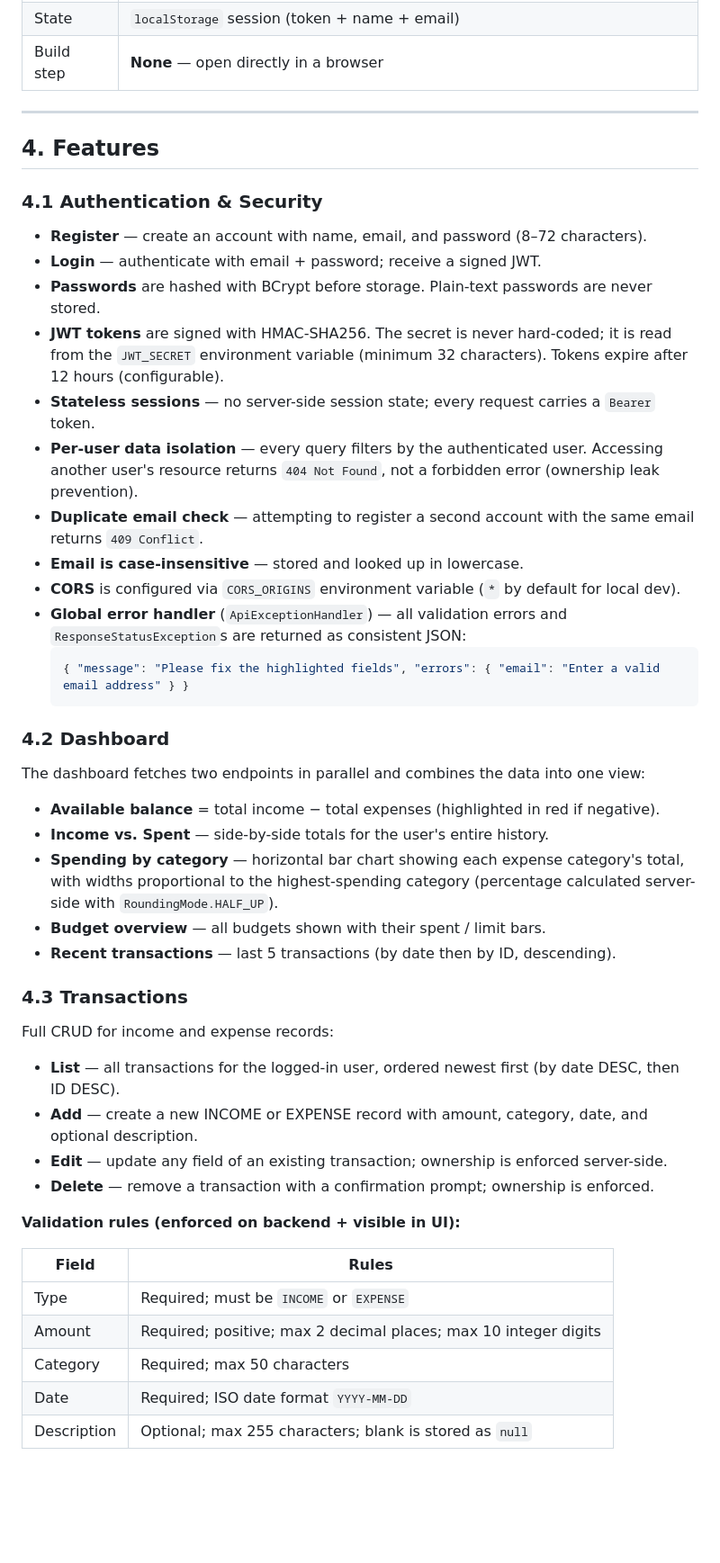
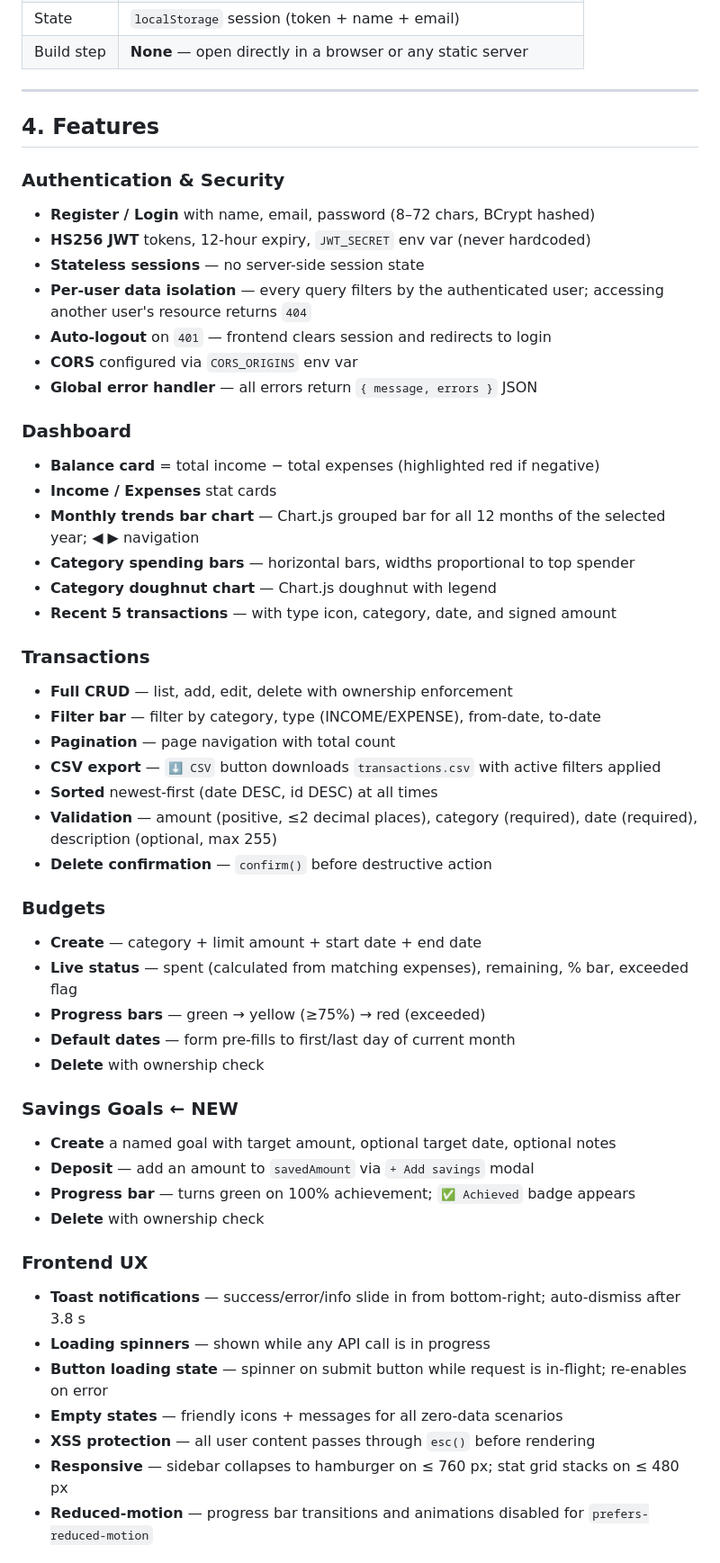
Before and after one commit to 24eg107g14-bit/EXPENSE_TRACKER, a Markdown page: README.md, the part around one of its changes. Shown at 90% size. Drawn GitHub-style; blank space fills up the shorter version.

Commit message:
docs: update README — savings goals, charts, CSV export, Swagger UI, updated API reference and test results

````diff
--- a/README.md
+++ b/README.md
@@ -143,52 +150,55 @@ pocketbook/                                  ← git root
 | State | `localStorage` session (token + name + email) |
-| Build step | **None** — open directly in a browser |
+| Build step | **None** — open directly in a browser or any static server |
 
 ---
 
 ## 4. Features
 
-### 4.1 Authentication & Security
+### Authentication & Security
+- **Register / Login** with name, email, password (8–72 chars, BCrypt hashed)
+- **HS256 JWT** tokens, 12-hour expiry, `JWT_SECRET` env var (never hardcoded)
+- **Stateless sessions** — no server-side session state
+- **Per-user data isolation** — every query filters by the authenticated user; accessing another user's resource returns `404`
+- **Auto-logout** on `401` — frontend clears session and redirects to login
+- **CORS** configured via `CORS_ORIGINS` env var
+- **Global error handler** — all errors return `{ message, errors }` JSON
 
-- **Register** — create an account with name, email, and password (8–72 characters).
-- **Login** — authenticate with email + password; receive a signed JWT.
-- **Passwords** are hashed with BCrypt before storage. Plain-text passwords are never stored.
-- **JWT tokens** are signed with HMAC-SHA256. The secret is never hard-coded; it is read from the `JWT_SECRET` environment variable (minimum 32 characters). Tokens expire after 12 hours (configurable).
-- **Stateless sessions** — no server-side session state; every request carries a `Bearer` token.
-- **Per-user data isolation** — every query filters by the authenticated user. Accessing another user's resource returns `404 Not Found`, not a forbidden error (ownership leak prevention).
-- **Duplicate email check** — attempting to register a second account with the same email returns `409 Conflict`.
-- **Email is case-insensitive** — stored and looked up in lowercase.
-- **CORS** is configured via `CORS_ORIGINS` environment variable (`*` by default for local dev).
-- **Global error handler** (`ApiExceptionHandler`) — all validation errors and `ResponseStatusException`s are returned as consistent JSON:
-  ```json
-  { "message": "Please fix the highlighted fields", "errors": { "email": "Enter a valid email address" } }
-  ```
+### Dashboard
+- **Balance card** = total income − total expenses (highlighted red if negative)
+- **Income / Expenses** stat cards
+- **Monthly trends bar chart** — Chart.js grouped bar for all 12 months of the selected year; ◀ ▶ navigation
+- **Category spending bars** — horizontal bars, widths proportional to top spender
+- **Category doughnut chart** — Chart.js doughnut with legend
+- **Recent 5 transactions** — with type icon, category, date, and signed amount
 
-### 4.2 Dashboard
+### Transactions
+- **Full CRUD** — list, add, edit, delete with ownership enforcement
+- **Filter bar** — filter by category, type (INCOME/EXPENSE), from-date, to-date
+- **Pagination** — page navigation with total count
+- **CSV export** — `⬇ CSV` button downloads `transactions.csv` with active filters applied
+- **Sorted** newest-first (date DESC, id DESC) at all times
+- **Validation** — amount (positive, ≤2 decimal places), category (required), date (required), description (optional, max 255)
+- **Delete confirmation** — `confirm()` before destructive action
 
-The dashboard fetches two endpoints in parallel and combines the data into one view:
+### Budgets
+- **Create** — category + limit amount + start date + end date
+- **Live status** — spent (calculated from matching expenses), remaining, % bar, exceeded flag
+- **Progress bars** — green → yellow (≥75%) → red (exceeded)
+- **Default dates** — form pre-fills to first/last day of current month
+- **Delete** with ownership check
 
-- **Available balance** = total income − total expenses (highlighted in red if negative).
-- **Income vs. Spent** — side-by-side totals for the user's entire history.
-- **Spending by category** — horizontal bar chart showing each expense category's total, with widths proportional to the highest-spending category (percentage calculated server-side with `RoundingMode.HALF_UP`).
-- **Budget overview** — all budgets shown with their spent / limit bars.
-- **Recent transactions** — last 5 transactions (by date then by ID, descending).
+### Savings Goals ← NEW
+- **Create** a named goal with target amount, optional target date, optional notes
+- **Deposit** — add an amount to `savedAmount` via `+ Add savings` modal
+- **Progress bar** — turns green on 100% achievement; `✅ Achieved` badge appears
+- **Delete** with ownership check
 
-### 4.3 Transactions
+### Frontend UX
+- **Toast notifications** — success/error/info slide in from bottom-right; auto-dismiss after 3.8 s
+- **Loading spinners** — shown while any API call is in progress
+- **Button loading state** — spinner on submit button while request is in-flight; re-enables on error
+- **Empty states** — friendly icons + messages for all zero-data scenarios
+- **XSS protection** — all user content passes through `esc()` before rendering
+- **Responsive** — sidebar collapses to hamburger on ≤ 760 px; stat grid stacks on ≤ 480 px
+- **Reduced-motion** — progress bar transitions and animations disabled for `prefers-reduced-motion`
 
-Full CRUD for income and expense records:
-
-- **List** — all transactions for the logged-in user, ordered newest first (by date DESC, then ID DESC).
-- **Add** — create a new INCOME or EXPENSE record with amount, category, date, and optional description.
-- **Edit** — update any field of an existing transaction; ownership is enforced server-side.
-- **Delete** — remove a transaction with a confirmation prompt; ownership is enforced.
-
-**Validation rules (enforced on backend + visible in UI):**
-
-| Field | Rules |
-|---|---|
-| Type | Required; must be `INCOME` or `EXPENSE` |
-| Amount | Required; positive; max 2 decimal places; max 10 integer digits |
-| Category | Required; max 50 characters |
-| Date | Required; ISO date format `YYYY-MM-DD` |
-| Description | Optional; max 255 characters; blank is stored as `null` |
-
````
Also changed, not shown: other parts of README.md (+197 -252 lines).
